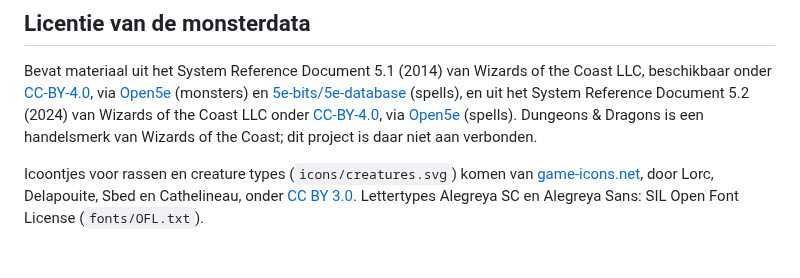
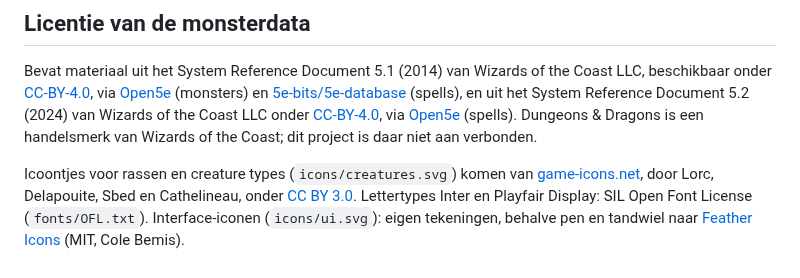
Before and after one commit to sylpher1986/initiative-tafel, a Markdown page: README.md, the part around the change. Drawn GitHub-style.

Commit message:
WP17: docs (CLAUDE.md, ROADMAP, README-licenties)
Co-Authored-By: Claude Opus 5.5 <noreply@anthropic.com>
Claude-Session: https://claude.ai/code/session_01Cqfi74quyJn4Akkwp1Jfpq

```diff
--- a/README.md
+++ b/README.md
@@ -51,4 +51,4 @@ Verhoog `VERSION` in `sw.js` én `js/version.js`, anders blijven geïnstalleerde
 
 Bevat materiaal uit het System Reference Document 5.1 (2014) van Wizards of the Coast LLC, beschikbaar onder [CC-BY-4.0](https://creativecommons.org/licenses/by/4.0/legalcode), via [Open5e](https://open5e.com) (monsters) en [5e-bits/5e-database](https://github.com/5e-bits/5e-database) (spells), en uit het System Reference Document 5.2 (2024) van Wizards of the Coast LLC onder [CC-BY-4.0](https://creativecommons.org/licenses/by/4.0/legalcode), via [Open5e](https://open5e.com) (spells). Dungeons & Dragons is een handelsmerk van Wizards of the Coast; dit project is daar niet aan verbonden.
 
-Icoontjes voor rassen en creature types (`icons/creatures.svg`) komen van [game-icons.net](https://game-icons.net), door Lorc, Delapouite, Sbed en Cathelineau, onder [CC BY 3.0](https://creativecommons.org/licenses/by/3.0/). Lettertypes Alegreya SC en Alegreya Sans: SIL Open Font License (`fonts/OFL.txt`).
+Icoontjes voor rassen en creature types (`icons/creatures.svg`) komen van [game-icons.net](https://game-icons.net), door Lorc, Delapouite, Sbed en Cathelineau, onder [CC BY 3.0](https://creativecommons.org/licenses/by/3.0/). Lettertypes Inter en Playfair Display: SIL Open Font License (`fonts/OFL.txt`). Interface-iconen (`icons/ui.svg`): eigen tekeningen, behalve pen en tandwiel naar [Feather Icons](https://feathericons.com) (MIT, Cole Bemis).
```
Also changed, not shown: CLAUDE.md (+3 -2 lines), ROADMAP.md (+4 -4 lines).
